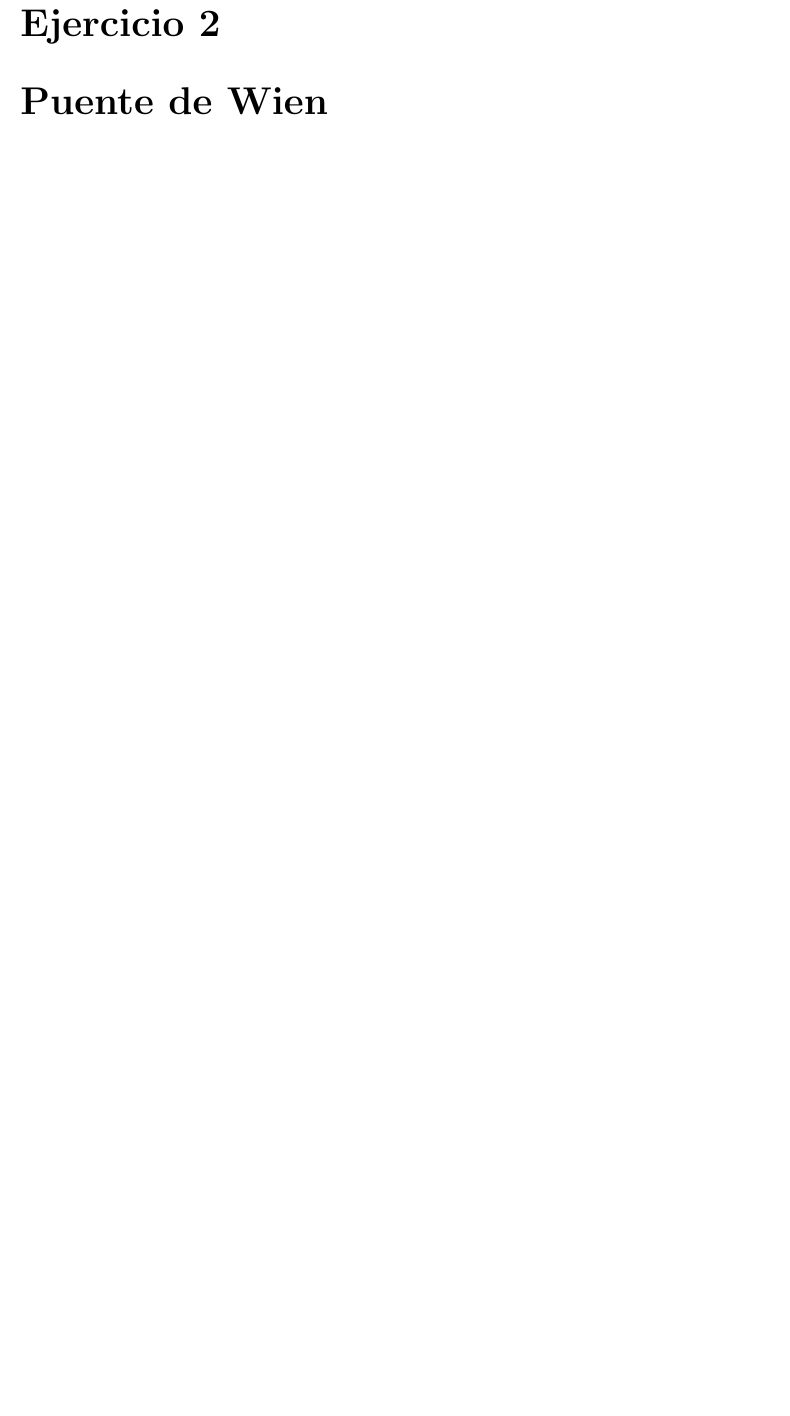
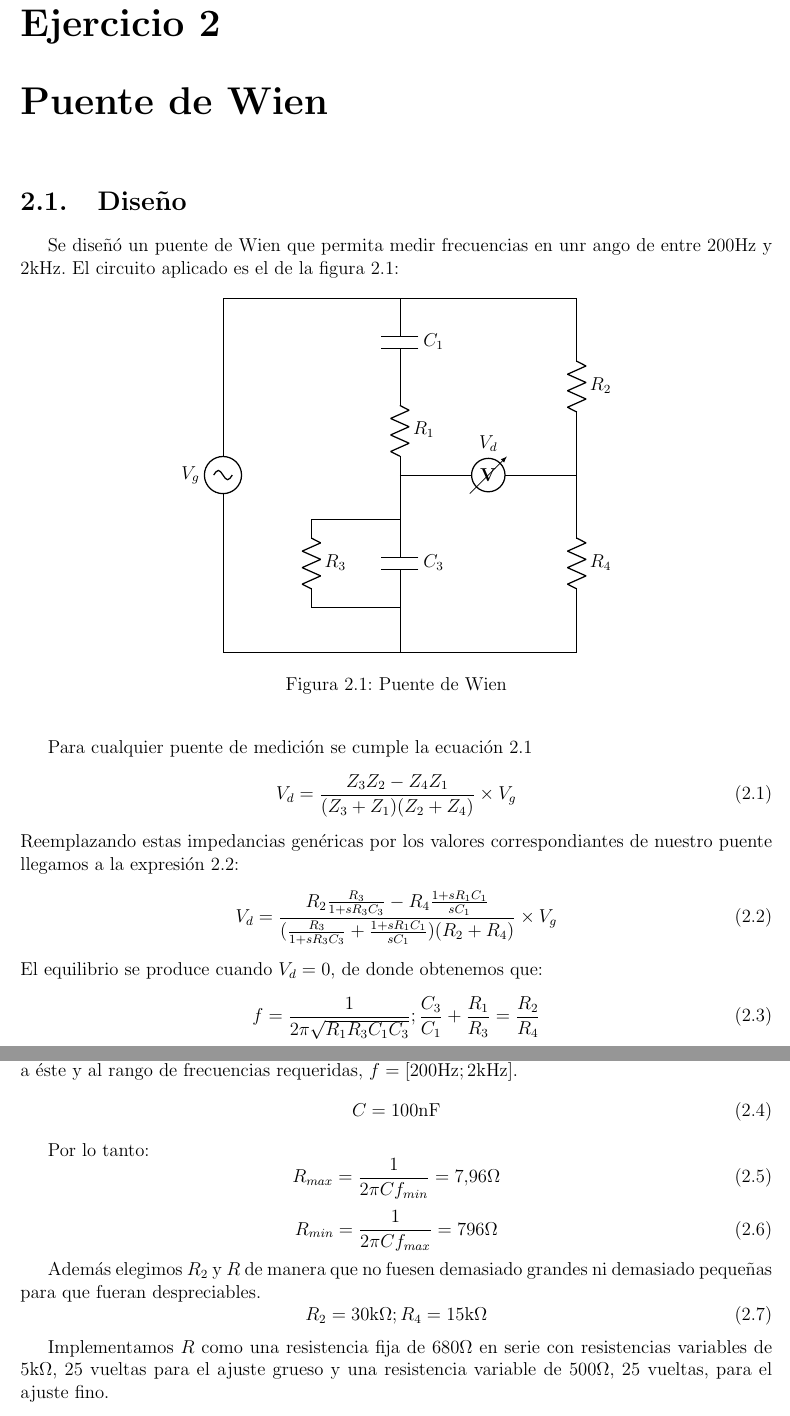
Before and after one commit to ohvictor/labo_electronica, a LaTeX document (tp4/reporteTP4.tex, which reads tp4/Wien.tex, tp4/ej2.tex): part of page 2 of 9 before the commit and two parts of pages 2 and 3 of 11 after it, the two joined at a grey line, cut so that both start at the same text, the shorter picture padded with empty space. Compiled offline with pdfLaTeX.

Commit message:
Inclusión de ej 2

```diff
--- /dev/null
+++ b/tp4/Wien.tex
@@ -0,0 +1,20 @@
+\begin{circuitikz}[scale = 1, transform shape]
+    \draw
+    (0,0)
+    to [sV, l=$V_g$] (0,8)
+    to (4,8)
+    to [C, l=$C_1$] (4,6)
+    to [R, l=$R_1$] (4,4)
+    to [C, l=$C_3$] (4,0)
+    to (0,0)
+    (4,3) to (2,3)
+    to [R, l=$R_3$] (2,1)
+    to (4,1)
+    (4,8) to (8,8)
+    to [R, l=$R_2$] (8,4)
+    to [R, l=$R_4$] (8,0) to (4,0)
+    (4,4) to [voltmeter, l=$V_d$] (8,4)
+    ;
+\end{circuitikz}
+\caption{Puente de Wien}
+\label{fig:Wien}
--- a/tp4/ej2.tex
+++ b/tp4/ej2.tex
@@ -1 +1,52 @@
 \chapter{Puente de Wien}
+\section{Diseño}
+Se diseñó un puente de Wien que permita medir frecuencias en unr ango de entre
+$200 \si{\hertz}$ y $2\si{\kilo\hertz}$. El circuito aplicado es el de la figura
+\ref{fig:Wien}:
+\begin{figure}[ht]
+    \begin{center}
+        \input{Wien.tex}
+    \end{center}
+\end{figure}
+
+Para cualquier puente de medición se cumple la ecuación \ref{eq:ej2V}
+\begin{equation}
+    V_d=\frac{Z_3 Z_2 - Z_4 Z_1}{(Z_3 + Z_1)(Z_2 + Z_4)} \times V_g
+    \label{eq:ej2V}
+\end{equation}
+Reemplazando estas impedancias genéricas por los valores correspondiantes de nuestro
+puente llegamos a la expresión \ref{eq:ej2Vd}:
+\begin{equation}
+    V_d= \frac{R_2 \frac{R_3}{1+s R_3 C_3} - R_4 \frac{1+s R_1 C_1}{s C_1}}{(\frac{R_3}{1+s R_3 C_3} + \frac{1+s R_1 C_1}{s C_1}) (R_2 + R_4)} \times V_g
+    \label{eq:ej2Vd}
+\end{equation}
+El equilibrio se produce cuando $V_d=0$, de donde obtenemos que:
+\begin{equation}
+    f = \frac{1}{2 \pi \sqrt{R_1 R_3 C_1 C_3}} ; \frac{C_3}{C_1}+\frac{R_1}{R_3}=\frac{R_2}{R_4}
+\end{equation}
+Para simplificas los cálculos, se eligieron $C_3=C_1=C$ y $R_1=R_3=R$. Por lo tanto,
+se desprende que $R_2 = 2 R_4$.
+Elegimos el valor de $C$ y calculamos los demás componentes en base a éste y al rango
+de frecuencias requeridas, $f=[200 \si{\hertz};2\si{\kilo\hertz}]$.
+\begin{equation}
+    C = 100\si{\nano\farad}
+\end{equation}
+
+
+Por lo tanto:
+\begin{equation}
+    R_{max} = \frac{1}{2 \pi C f_{min}}= 7.96\si{\ohm}
+\end{equation}
+\begin{equation}
+    R_{min} = \frac{1}{2 \pi C f_{max}}= 796\si{\ohm}
+\end{equation}
+
+Además elegimos $R_2$ y $R$ de manera que no fuesen demasiado grandes ni demasiado
+pequeñas para que fueran despreciables.
+\begin{equation}
+    R_2 = 30\si{\kilo\ohm}; R_4=15\si{\kilo\ohm}
+\end{equation}
+
+Implementamos $R$ como una resistencia fija de $680\si{\ohm}$ en serie con resistencias
+variables de $5\si{\kilo\ohm}$, 25 vueltas para el ajuste grueso y una resistencia variable
+de $500\si{\ohm}$, 25 vueltas, para el ajuste fino.
```
Also changed, not shown: tp4/reporteTP4.pdf, tp4/ej2.tex (29 more changed lines).
